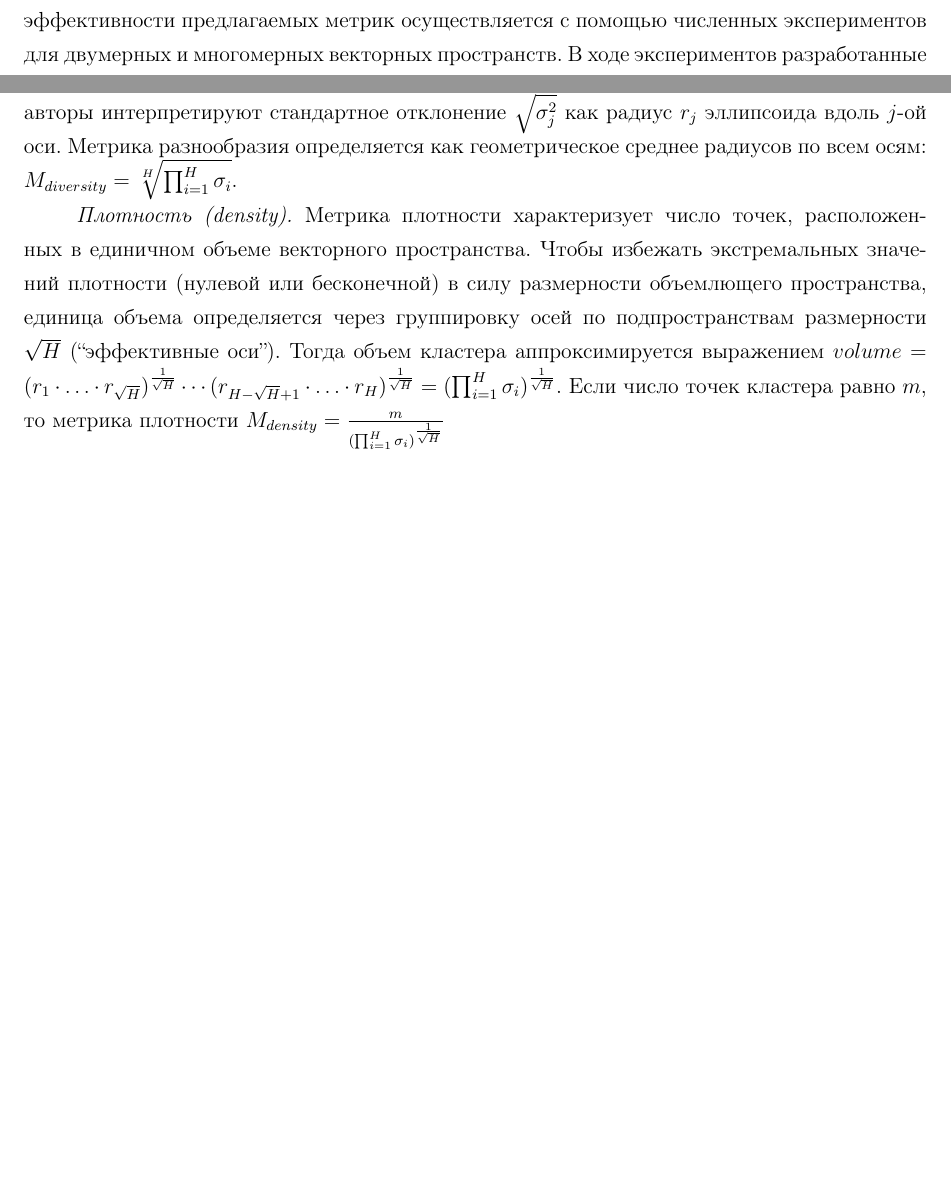
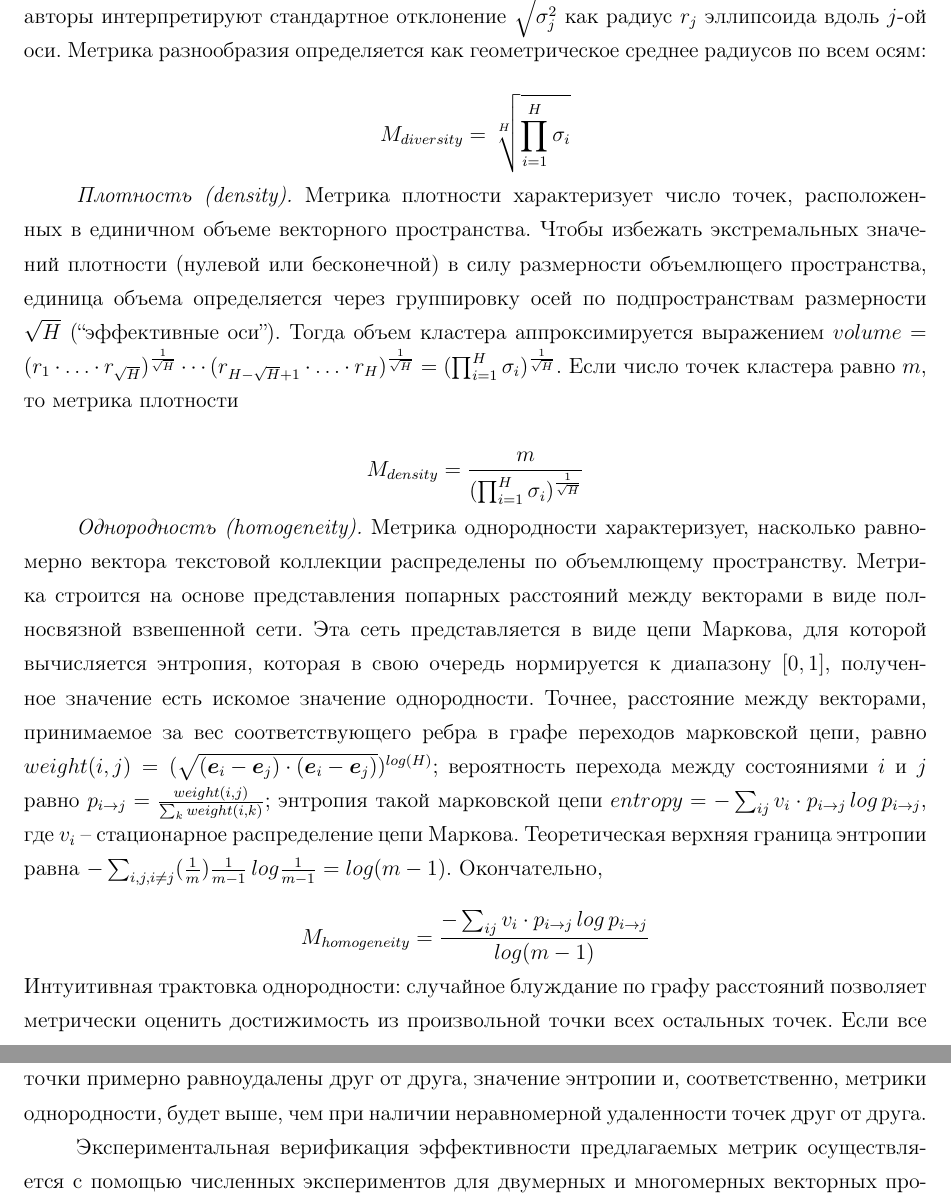
Before and after one commit to vtqveant/topic-modeling-survey, a LaTeX document (main.tex, which reads chapter1.tex): two parts of pages 19 and 20 of 22 before the commit and two parts of pages 20 and 21 of 23 after it, joined at a grey line, cut so that both start at the same text, the shorter picture padded with empty space. Compiled offline with pdfLaTeX.

Commit message:
Yi-An Lai done

```diff
--- a/chapter1.tex
+++ b/chapter1.tex
@@ -294,13 +294,21 @@ $= \sum_{w}p(w|\theta)\,PMI(w,l|\mathcal{C}) - D(\theta||\mathcal{C}) + Bias(l,
 
 \[(\bm{x}-\bm{\mu})^T\bm{\Sigma}^{-1}(\bm{x}-\bm{\mu}) = \sum_{j=1}^{H}\frac{(x_j-\mu_j)^2}{\sigma_j^2} = c^2,\]
 
-\noindent где $\bm{x}$ -- всевозможные точки $\mathbb{R}^H$, лежащие на изоконтуре, $c$ -- константа, $\bm{\mu}$ -- заданный вектор средних значений, $\sigma_j^2$ -- дисперсия по $j$-ой оси. Опираясь на геометрическую интерпретацию, авторы интерпретируют стандартное отклонение $\sqrt{\sigma_j^2}$  как радиус $r_j$ эллипсоида вдоль $j$-ой оси. Метрика разнообразия определяется как геометрическое среднее радиусов по всем осям: $M_{diversity} = \sqrt[H]{\prod_{i=1}^{H}\sigma_i}$.
+\noindent где $\bm{x}$ -- всевозможные точки $\mathbb{R}^H$, лежащие на изоконтуре, $c$ -- константа, $\bm{\mu}$ -- заданный вектор средних значений, $\sigma_j^2$ -- дисперсия по $j$-ой оси. Опираясь на геометрическую интерпретацию, авторы интерпретируют стандартное отклонение $\sqrt{\sigma_j^2}$  как радиус $r_j$ эллипсоида вдоль $j$-ой оси. Метрика разнообразия определяется как геометрическое среднее радиусов по всем осям:
 
-\textit{Плотность (density).} Метрика плотности характеризует число точек, расположенных в единичном объеме векторного пространства. Чтобы избежать экстремальных значений плотности (нулевой или бесконечной) в силу размерности объемлющего пространства, единица объема определяется через группировку осей по подпространствам размерности $\sqrt{H}$ (``эффективные оси''). Тогда объем кластера аппроксимируется выражением $volume = (r_1 \cdot \ldots \cdot r_{\sqrt{H}})^{\frac{1}{\sqrt{H}}} \cdots (r_{H-\sqrt{H}+1} \cdot \ldots \cdot r_{H})^{\frac{1}{\sqrt{H}}} = (\prod_{i=1}^{H}\sigma_i)^{\frac{1}{\sqrt{H}}}$. Если число точек кластера равно $m$, то метрика плотности $M_{density}=\frac{m}{(\prod_{i=1}^{H}\sigma_i)^{\frac{1}{\sqrt{H}}}}$
+\[M_{diversity} = \sqrt[H]{\prod_{i=1}^{H}\sigma_i}\]
 
+\textit{Плотность (density).} Метрика плотности характеризует число точек, расположенных в единичном объеме векторного пространства. Чтобы избежать экстремальных значений плотности (нулевой или бесконечной) в силу размерности объемлющего пространства, единица объема определяется через группировку осей по подпространствам размерности $\sqrt{H}$ (``эффективные оси''). Тогда объем кластера аппроксимируется выражением $volume = (r_1 \cdot \ldots \cdot r_{\sqrt{H}})^{\frac{1}{\sqrt{H}}} \cdots (r_{H-\sqrt{H}+1} \cdot \ldots \cdot r_{H})^{\frac{1}{\sqrt{H}}} = (\prod_{i=1}^{H}\sigma_i)^{\frac{1}{\sqrt{H}}}$. Если число точек кластера равно $m$, то метрика плотности
 
+\[M_{density}=\frac{m}{(\prod_{i=1}^{H}\sigma_i)^{\frac{1}{\sqrt{H}}}}\]
 
+\textit{Однородность (homogeneity).} Метрика однородности характеризует, насколько равномерно вектора текстовой коллекции распределены по объемлющему пространству. Метрика строится на основе представления попарных расстояний между векторами в виде полносвязной взвешенной сети. Эта сеть представляется в виде цепи Маркова, для которой вычисляется энтропия, которая в свою очередь нормируется к диапазону $[0, 1]$, полученное значение есть искомое значение однородности. Точнее, расстояние между векторами, принимаемое за вес соответствующего ребра в графе переходов марковской цепи, равно $weight(i,j) = (\sqrt{(\bm{e}_i - \bm{e}_j)\cdot(\bm{e}_i - \bm{e}_j)})^{log(H)}$; вероятность перехода между состояниями $i$ и $j$ равно $p_{i \to j} = \frac{weight(i, j)}{\sum_k weight(i,k)}$; энтропия такой марковской цепи $entropy= -\sum_{ij}v_i \cdot p_{i\to j}\,log\,p_{i\to j}$, где $v_i$ -- стационарное распределение цепи Маркова. Теоретическая верхняя граница энтропии равна $-\sum_{i,j,i\neq j}(\frac{1}{m})\frac{1}{m-1}\,log\frac{1}{m-1} = log(m-1)$. Окончательно,
 
+\[M_{homogeneity} = \frac{-\sum_{ij}v_i \cdot p_{i\to j}\,log\,p_{i\to j}}{log(m-1)}\]
+
+\noindent Интуитивная трактовка однородности: случайное блуждание по графу расстояний позволяет метрически оценить достижимость из произвольной точки всех остальных точек. Если все точки примерно равноудалены друг от друга, значение энтропии и, соответственно, метрики однородности, будет выше, чем при наличии неравномерной удаленности точек друг от друга.
+
+Экспериментальная верификация эффективности предлагаемых метрик осуществляется с помощью численных экспериментов для двумерных и многомерных векторных пространств. В ходе экспериментов разработанные метрики демонстрируют ряд желательных иинтуитивных свойств, таких как робастность и линейная чувствительность относительно случайных подвыборок. Помимо этого, выполняется оценка скоррелированности значений предлагаемых метрик с результатами текстовой классификации.
 
 \section{Enthropy}
 
```
Also changed, not shown: chapter1.tex (2 more changed lines).
